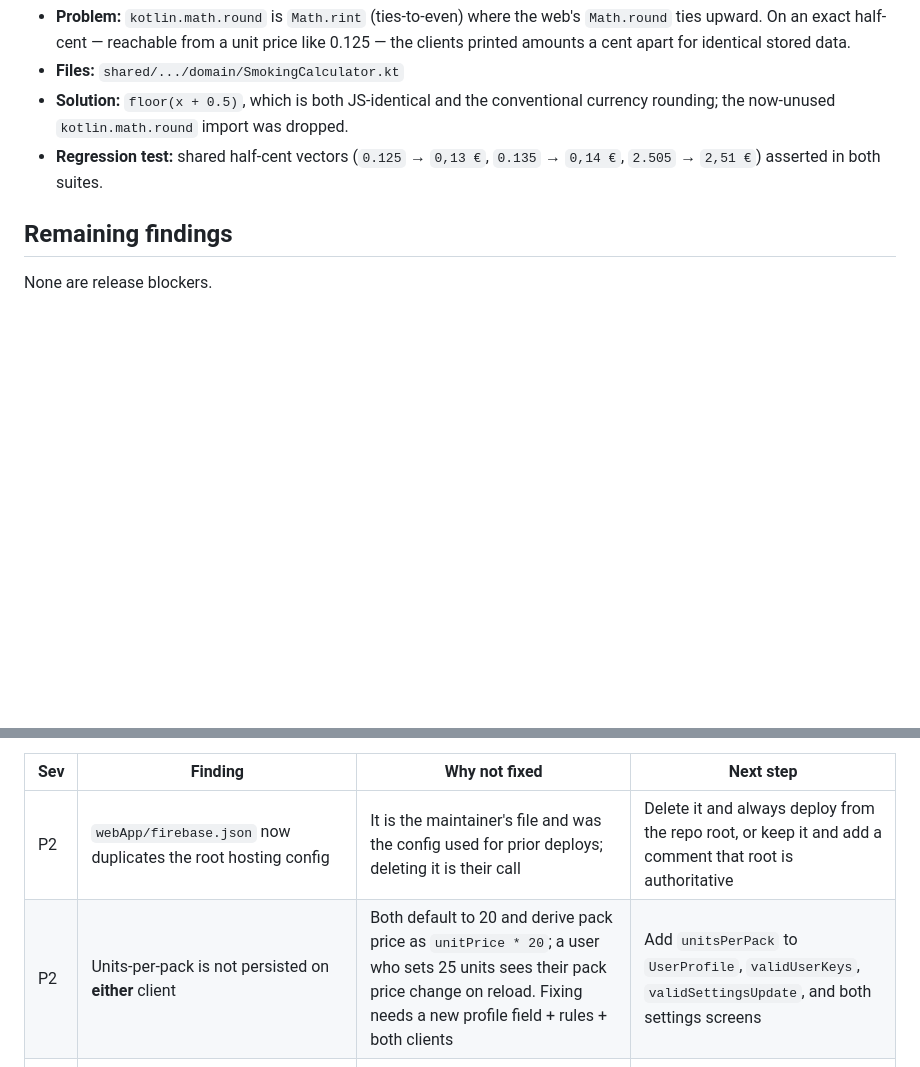
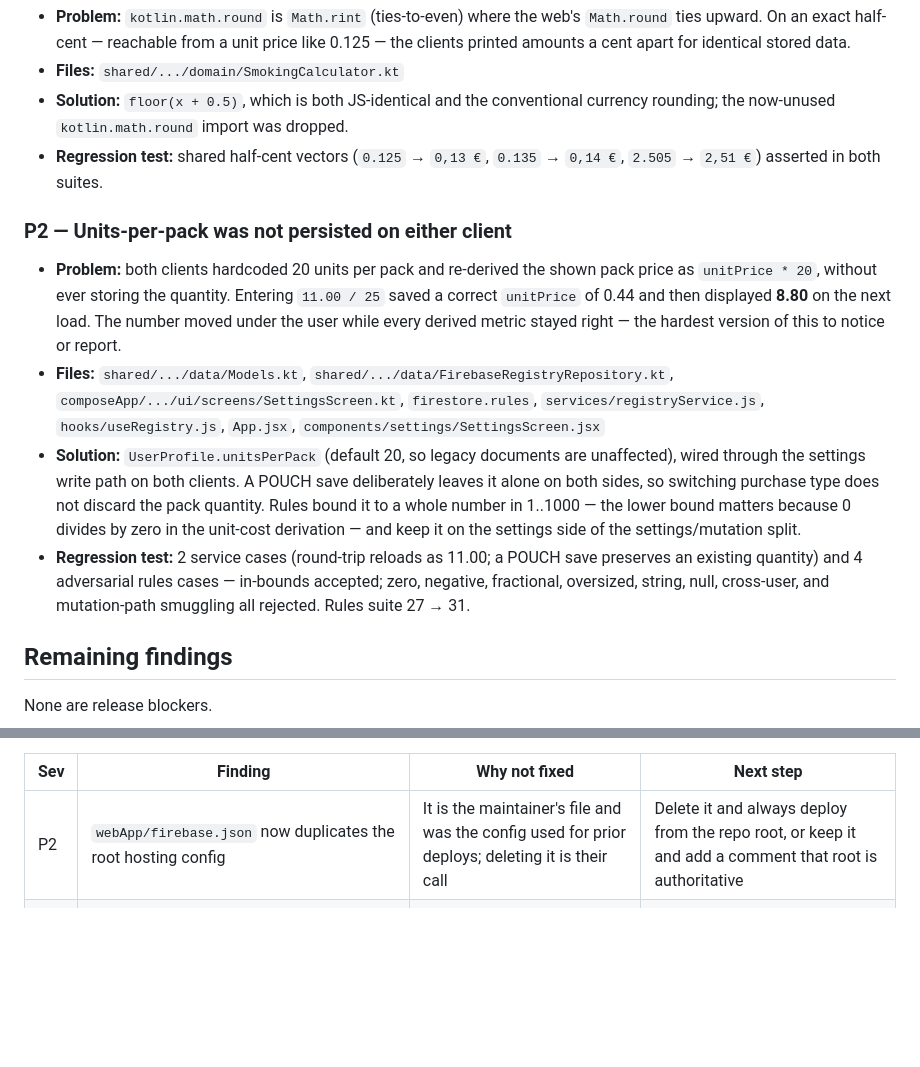
Before and after one commit to shareef01/tabakpp, a Markdown page: AUDIT_REPORT.md, 2 parts joined by grey strips. Drawn GitHub-style; blank space fills up the shorter version.

Commit message:
docs(audit): move units-per-pack persistence into Fixed
Records the round-trip failure, the schema/rules change, and the adversarial
rules coverage. Only P2 config-hygiene and P3 polish items remain open.

```diff
--- a/AUDIT_REPORT.md
+++ b/AUDIT_REPORT.md
@@ -298,6 +298,27 @@ note explaining why (debug provider on release APKs), so a future pass does not
 - **Regression test:** shared half-cent vectors (`0.125` → `0,13 €`, `0.135` →
   `0,14 €`, `2.505` → `2,51 €`) asserted in both suites.
 
+### P2 — Units-per-pack was not persisted on either client
+- **Problem:** both clients hardcoded 20 units per pack and re-derived the shown
+  pack price as `unitPrice * 20`, without ever storing the quantity. Entering
+  `11.00 / 25` saved a correct `unitPrice` of 0.44 and then displayed **8.80** on
+  the next load. The number moved under the user while every derived metric
+  stayed right — the hardest version of this to notice or report.
+- **Files:** `shared/.../data/Models.kt`, `shared/.../data/FirebaseRegistryRepository.kt`,
+  `composeApp/.../ui/screens/SettingsScreen.kt`, `firestore.rules`,
+  `services/registryService.js`, `hooks/useRegistry.js`, `App.jsx`,
+  `components/settings/SettingsScreen.jsx`
+- **Solution:** `UserProfile.unitsPerPack` (default 20, so legacy documents are
+  unaffected), wired through the settings write path on both clients. A POUCH
+  save deliberately leaves it alone on both sides, so switching purchase type
+  does not discard the pack quantity. Rules bound it to a whole number in
+  1..1000 — the lower bound matters because 0 divides by zero in the unit-cost
+  derivation — and keep it on the settings side of the settings/mutation split.
+- **Regression test:** 2 service cases (round-trip reloads as 11.00; a POUCH save
+  preserves an existing quantity) and 4 adversarial rules cases — in-bounds
+  accepted; zero, negative, fractional, oversized, string, null, cross-user, and
+  mutation-path smuggling all rejected. Rules suite 27 → 31.
+
 ## Remaining findings
 
 None are release blockers.
@@ -312,7 +333,6 @@ None are release blockers.
 | Sev | Finding | Why not fixed | Next step |
 |---|---|---|---|
 | P2 | `webApp/firebase.json` now duplicates the root hosting config | It is the maintainer's file and was the config used for prior deploys; deleting it is their call | Delete it and always deploy from the repo root, or keep it and add a comment that root is authoritative |
-| P2 | Units-per-pack is not persisted on **either** client | Both default to 20 and derive pack price as `unitPrice * 20`; a user who sets 25 units sees their pack price change on reload. Fixing needs a new profile field + rules + both clients | Add `unitsPerPack` to `UserProfile`, `validUserKeys`, `validSettingsUpdate`, and both settings screens |
 | P3 | Tracker names truncate early in the Settings list ("Cigarettes" → "Cig…" at 1440px) while the row below has space | Cosmetic; the type badge and limit block are `shrink-0` | Allow the badge to wrap or drop it below the name at narrow column widths |
 | P3 | `manifest.json` describes the app as a "High-Fidelity Health Optimization Tracker" | Marketing-ish and health-adjacent for a smoking counter; no functional impact | Consider "Smoking tracker with daily limits, history, and spend" |
 | P3 | `hiddenLogIds` in `HistoryScreen` grows unbounded within a session | Only ever holds deleted ids; memory impact negligible | Prune on `logs` change if ever relevant |
```
